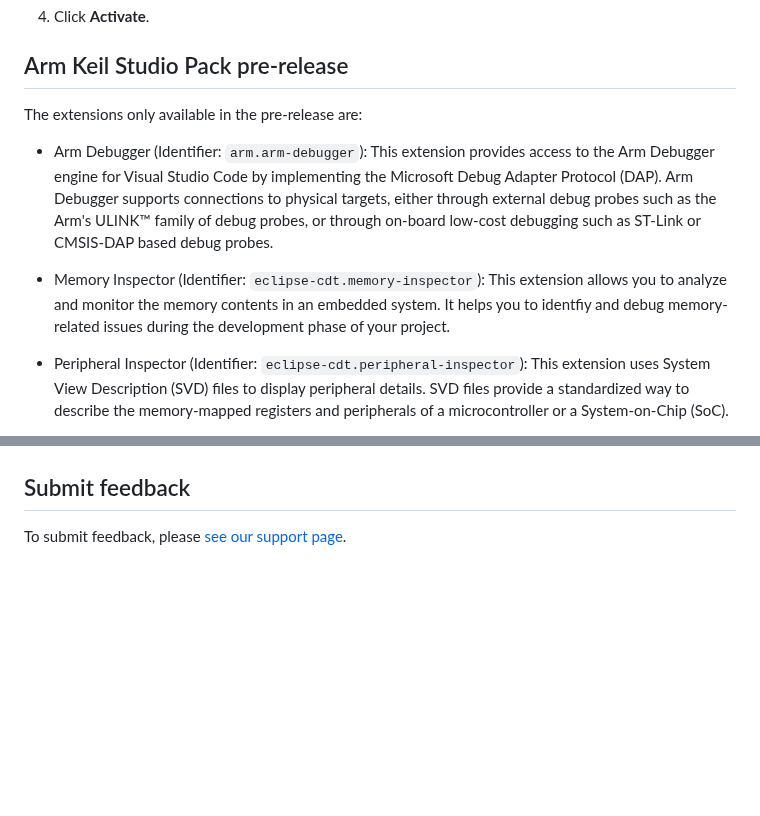
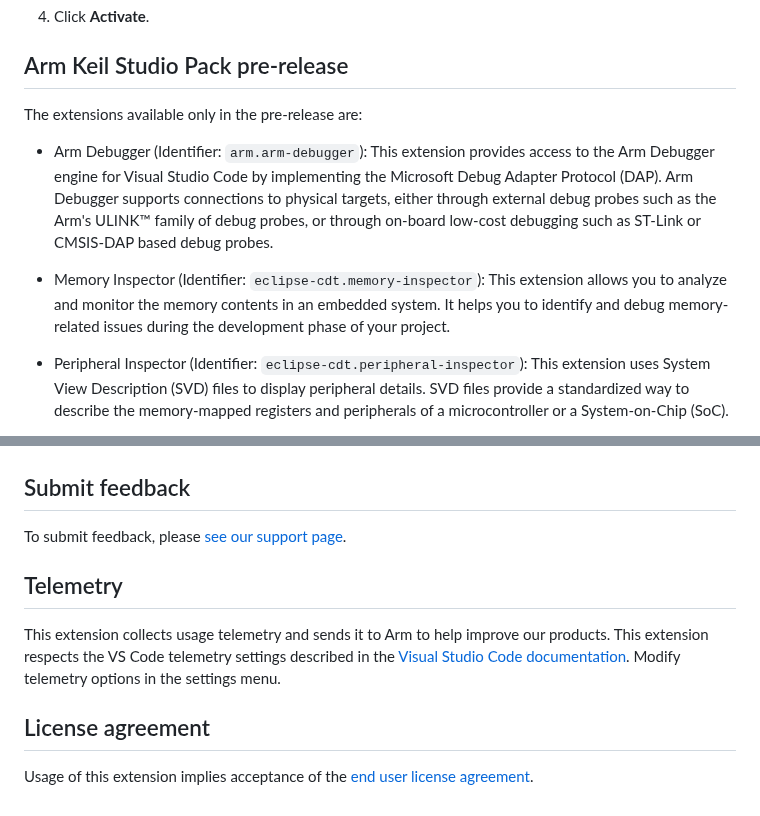
Before and after one commit to ARM-software/vscode-keil-studio-pack, a Markdown page: README.md, 2 parts joined by grey strips. Drawn GitHub-style; blank space fills up the shorter version.

```diff
--- a/README.md
+++ b/README.md
@@ -59,11 +59,11 @@ The pack also installs:
 
 ## Arm Keil Studio Pack pre-release
 
-The extensions only available in the pre-release are:
+The extensions available only in the pre-release are:
 
 - Arm Debugger (Identifier: `arm.arm-debugger`): This extension provides access to the Arm Debugger engine for Visual Studio Code by implementing the Microsoft Debug Adapter Protocol (DAP). Arm Debugger supports connections to physical targets, either through external debug probes such as the Arm's ULINK™ family of debug probes, or through on-board low-cost debugging such as ST-Link or CMSIS-DAP based debug probes.
 
-- Memory Inspector (Identifier: `eclipse-cdt.memory-inspector`): This extension allows you to analyze and monitor the memory contents in an embedded system. It helps you to identfiy and debug memory-related issues during the development phase of your project.
+- Memory Inspector (Identifier: `eclipse-cdt.memory-inspector`): This extension allows you to analyze and monitor the memory contents in an embedded system. It helps you to identify and debug memory-related issues during the development phase of your project.
 
 - Peripheral Inspector (Identifier: `eclipse-cdt.peripheral-inspector`): This extension uses System View Description (SVD) files to display peripheral details. SVD files provide a standardized way to describe the memory-mapped registers and peripherals of a microcontroller or a System-on-Chip (SoC).
 
@@ -84,3 +84,11 @@ To install the pre-release:
 ## Submit feedback
 
 To submit feedback, please [see our support page](https://www.keil.arm.com/support/#:~:text=Keil%20Studio%20for%20VS%20Code).
+
+## Telemetry
+
+This extension collects usage telemetry and sends it to Arm to help improve our products. This extension respects the VS Code telemetry settings described in the [Visual Studio Code documentation](https://code.visualstudio.com/docs/getstarted/telemetry#_disable-telemetry-reporting). Modify telemetry options in the settings menu.
+
+## License agreement
+
+Usage of this extension implies acceptance of the [end user license agreement](https://www.keil.arm.com/license-agreement-extensions/).
```
Also changed, not shown: other parts of README.md (+13 -13 lines).
